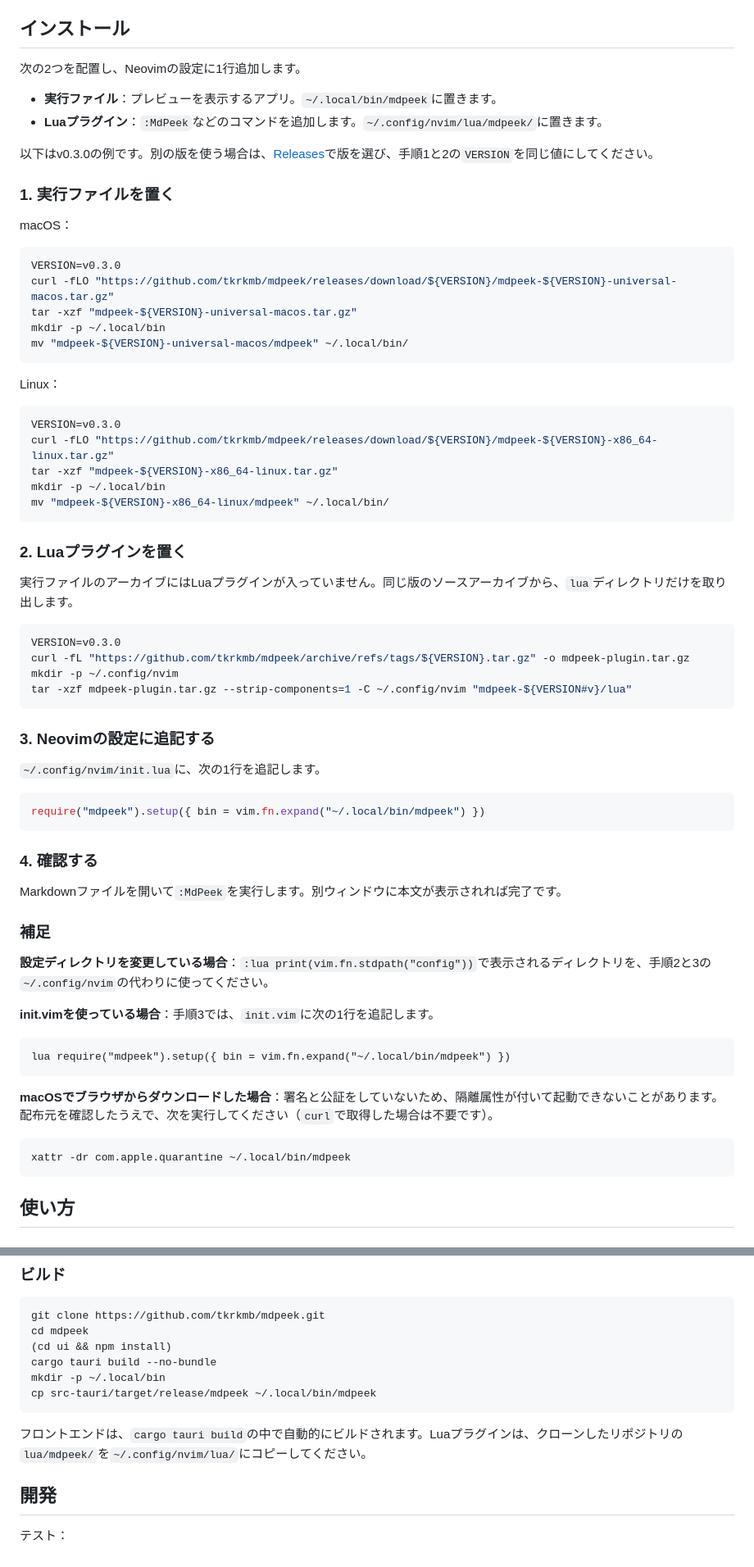
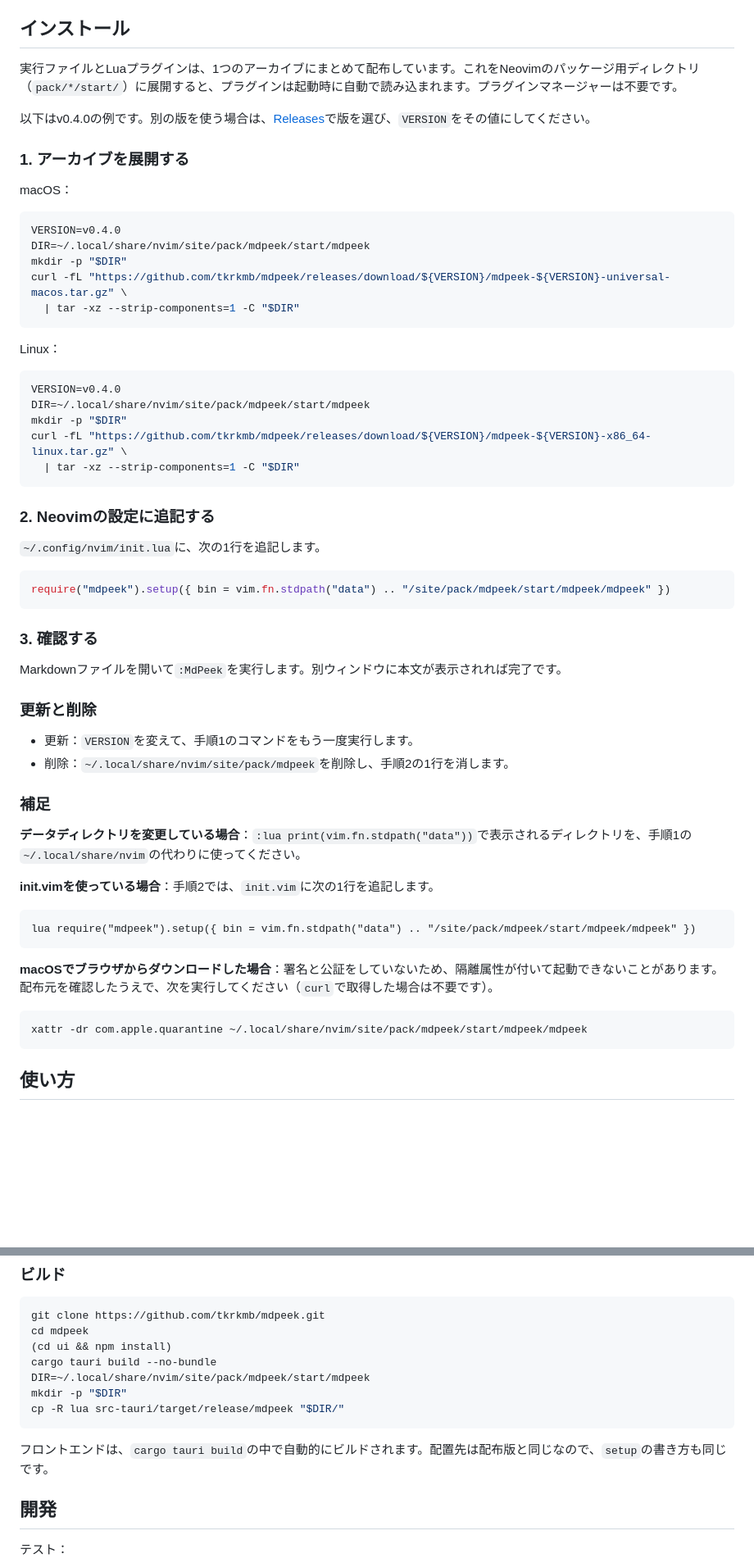
Before and after one commit to tkrkmb/mdpeek, a Markdown page: README.md, 2 parts joined by grey strips. Shown at 82% size. Drawn GitHub-style; blank space fills up the shorter version.

Commit message:
docs: install MdPeek as a Neovim package from a single archive
Co-Authored-By: Claude Opus 5.5 <noreply@anthropic.com>

````diff
--- a/README.md
+++ b/README.md
@@ -18,72 +18,63 @@ Neovimで編集中のMarkdownを、GitHub風のスタイルで別ウィンドウ
 
 ## インストール
 
-次の2つを配置し、Neovimの設定に1行追加します。
+実行ファイルとLuaプラグインは、1つのアーカイブにまとめて配布しています。これをNeovimのパッケージ用ディレクトリ（`pack/*/start/`）に展開すると、プラグインは起動時に自動で読み込まれます。プラグインマネージャーは不要です。
 
-- **実行ファイル**：プレビューを表示するアプリ。`~/.local/bin/mdpeek`に置きます。
-- **Luaプラグイン**：`:MdPeek`などのコマンドを追加します。`~/.config/nvim/lua/mdpeek/`に置きます。
+以下はv0.4.0の例です。別の版を使う場合は、[Releases](https://github.com/tkrkmb/mdpeek/releases)で版を選び、`VERSION`をその値にしてください。
 
-以下はv0.3.0の例です。別の版を使う場合は、[Releases](https://github.com/tkrkmb/mdpeek/releases)で版を選び、手順1と2の`VERSION`を同じ値にしてください。
-
-### 1. 実行ファイルを置く
+### 1. アーカイブを展開する
 
 macOS：
 
 ```sh
-VERSION=v0.3.0
-curl -fLO "https://github.com/tkrkmb/mdpeek/releases/download/${VERSION}/mdpeek-${VERSION}-universal-macos.tar.gz"
-tar -xzf "mdpeek-${VERSION}-universal-macos.tar.gz"
-mkdir -p ~/.local/bin
-mv "mdpeek-${VERSION}-universal-macos/mdpeek" ~/.local/bin/
+VERSION=v0.4.0
+DIR=~/.local/share/nvim/site/pack/mdpeek/start/mdpeek
+mkdir -p "$DIR"
+curl -fL "https://github.com/tkrkmb/mdpeek/releases/download/${VERSION}/mdpeek-${VERSION}-universal-macos.tar.gz" \
+  | tar -xz --strip-components=1 -C "$DIR"
 ```
 
 Linux：
 
 ```sh
-VERSION=v0.3.0
-curl -fLO "https://github.com/tkrkmb/mdpeek/releases/download/${VERSION}/mdpeek-${VERSION}-x86_64-linux.tar.gz"
-tar -xzf "mdpeek-${VERSION}-x86_64-linux.tar.gz"
-mkdir -p ~/.local/bin
-mv "mdpeek-${VERSION}-x86_64-linux/mdpeek" ~/.local/bin/
+VERSION=v0.4.0
+DIR=~/.local/share/nvim/site/pack/mdpeek/start/mdpeek
+mkdir -p "$DIR"
+curl -fL "https://github.com/tkrkmb/mdpeek/releases/download/${VERSION}/mdpeek-${VERSION}-x86_64-linux.tar.gz" \
+  | tar -xz --strip-components=1 -C "$DIR"
 ```
 
-### 2. Luaプラグインを置く
-
-実行ファイルのアーカイブにはLuaプラグインが入っていません。同じ版のソースアーカイブから、`lua`ディレクトリだけを取り出します。
-
-```sh
-VERSION=v0.3.0
-curl -fL "https://github.com/tkrkmb/mdpeek/archive/refs/tags/${VERSION}.tar.gz" -o mdpeek-plugin.tar.gz
-mkdir -p ~/.config/nvim
-tar -xzf mdpeek-plugin.tar.gz --strip-components=1 -C ~/.config/nvim "mdpeek-${VERSION#v}/lua"
-```
-
-### 3. Neovimの設定に追記する
+### 2. Neovimの設定に追記する
 
 `~/.config/nvim/init.lua`に、次の1行を追記します。
 
 ```lua
-require("mdpeek").setup({ bin = vim.fn.expand("~/.local/bin/mdpeek") })
+require("mdpeek").setup({ bin = vim.fn.stdpath("data") .. "/site/pack/mdpeek/start/mdpeek/mdpeek" })
 ```
 
-### 4. 確認する
+### 3. 確認する
 
 Markdownファイルを開いて`:MdPeek`を実行します。別ウィンドウに本文が表示されれば完了です。
 
+### 更新と削除
+
+- 更新：`VERSION`を変えて、手順1のコマンドをもう一度実行します。
+- 削除：`~/.local/share/nvim/site/pack/mdpeek`を削除し、手順2の1行を消します。
+
 ### 補足
 
-**設定ディレクトリを変更している場合**：`:lua print(vim.fn.stdpath("config"))`で表示されるディレクトリを、手順2と3の`~/.config/nvim`の代わりに使ってください。
+**データディレクトリを変更している場合**：`:lua print(vim.fn.stdpath("data"))`で表示されるディレクトリを、手順1の`~/.local/share/nvim`の代わりに使ってください。
 
-**init.vimを使っている場合**：手順3では、`init.vim`に次の1行を追記します。
+**init.vimを使っている場合**：手順2では、`init.vim`に次の1行を追記します。
 
 ```vim
-lua require("mdpeek").setup({ bin = vim.fn.expand("~/.local/bin/mdpeek") })
+lua require("mdpeek").setup({ bin = vim.fn.stdpath("data") .. "/site/pack/mdpeek/start/mdpeek/mdpeek" })
 ```
 
 **macOSでブラウザからダウンロードした場合**：署名と公証をしていないため、隔離属性が付いて起動できないことがあります。配布元を確認したうえで、次を実行してください（`curl`で取得した場合は不要です）。
 
 ```sh
-xattr -dr com.apple.quarantine ~/.local/bin/mdpeek
+xattr -dr com.apple.quarantine ~/.local/share/nvim/site/pack/mdpeek/start/mdpeek/mdpeek
 ```
 
 ## 使い方
@@ -148,11 +139,12 @@ git clone https://github.com/tkrkmb/mdpeek.git
 cd mdpeek
 (cd ui && npm install)
 cargo tauri build --no-bundle
-mkdir -p ~/.local/bin
-cp src-tauri/target/release/mdpeek ~/.local/bin/mdpeek
+DIR=~/.local/share/nvim/site/pack/mdpeek/start/mdpeek
+mkdir -p "$DIR"
+cp -R lua src-tauri/target/release/mdpeek "$DIR/"
 ```
 
-フロントエンドは、`cargo tauri build`の中で自動的にビルドされます。Luaプラグインは、クローンしたリポジトリの`lua/mdpeek/`を`~/.config/nvim/lua/`にコピーしてください。
+フロントエンドは、`cargo tauri build`の中で自動的にビルドされます。配置先は配布版と同じなので、`setup`の書き方も同じです。
 
 ## 開発
 
````
